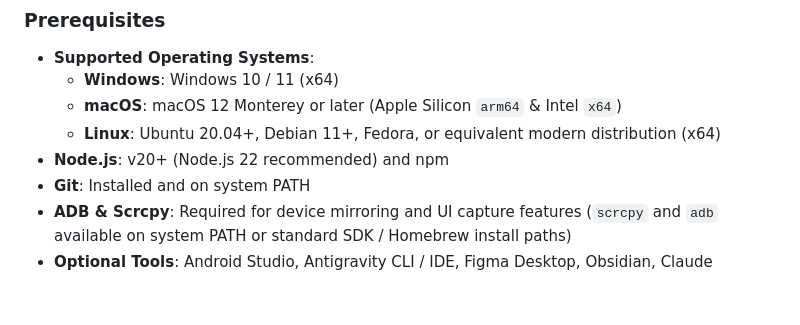
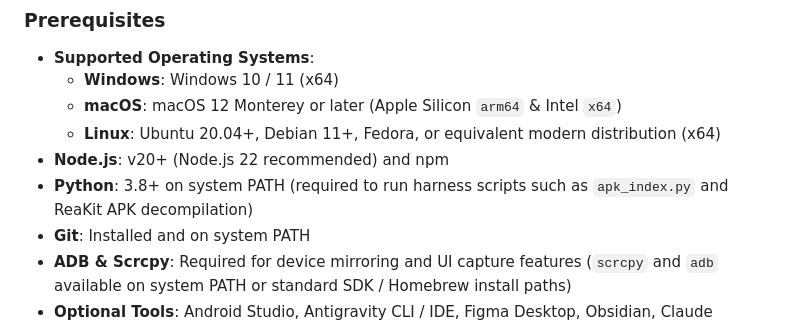
Before and after one commit to impeterwayne/BAS_Business_Analysis_Space, a Markdown page: README.md, the part around the change. Rendered like a GitHub page; blank space fills up the shorter version.

Commit message:
docs: clarify Python 3.8+ prerequisite for harness scripts

```diff
--- a/README.md
+++ b/README.md
@@ -31,6 +31,7 @@ BA Space is an AI-augmented Business Analyst workspace and requirement orchestra
   - **macOS**: macOS 12 Monterey or later (Apple Silicon `arm64` & Intel `x64`)
   - **Linux**: Ubuntu 20.04+, Debian 11+, Fedora, or equivalent modern distribution (x64)
 - **Node.js**: v20+ (Node.js 22 recommended) and npm
+- **Python**: 3.8+ on system PATH (required to run harness scripts such as `apk_index.py` and ReaKit APK decompilation)
 - **Git**: Installed and on system PATH
 - **ADB & Scrcpy**: Required for device mirroring and UI capture features (`scrcpy` and `adb` available on system PATH or standard SDK / Homebrew install paths)
 - **Optional Tools**: Android Studio, Antigravity CLI / IDE, Figma Desktop, Obsidian, Claude Desktop (all detected automatically across Windows, macOS, and Linux)
```
